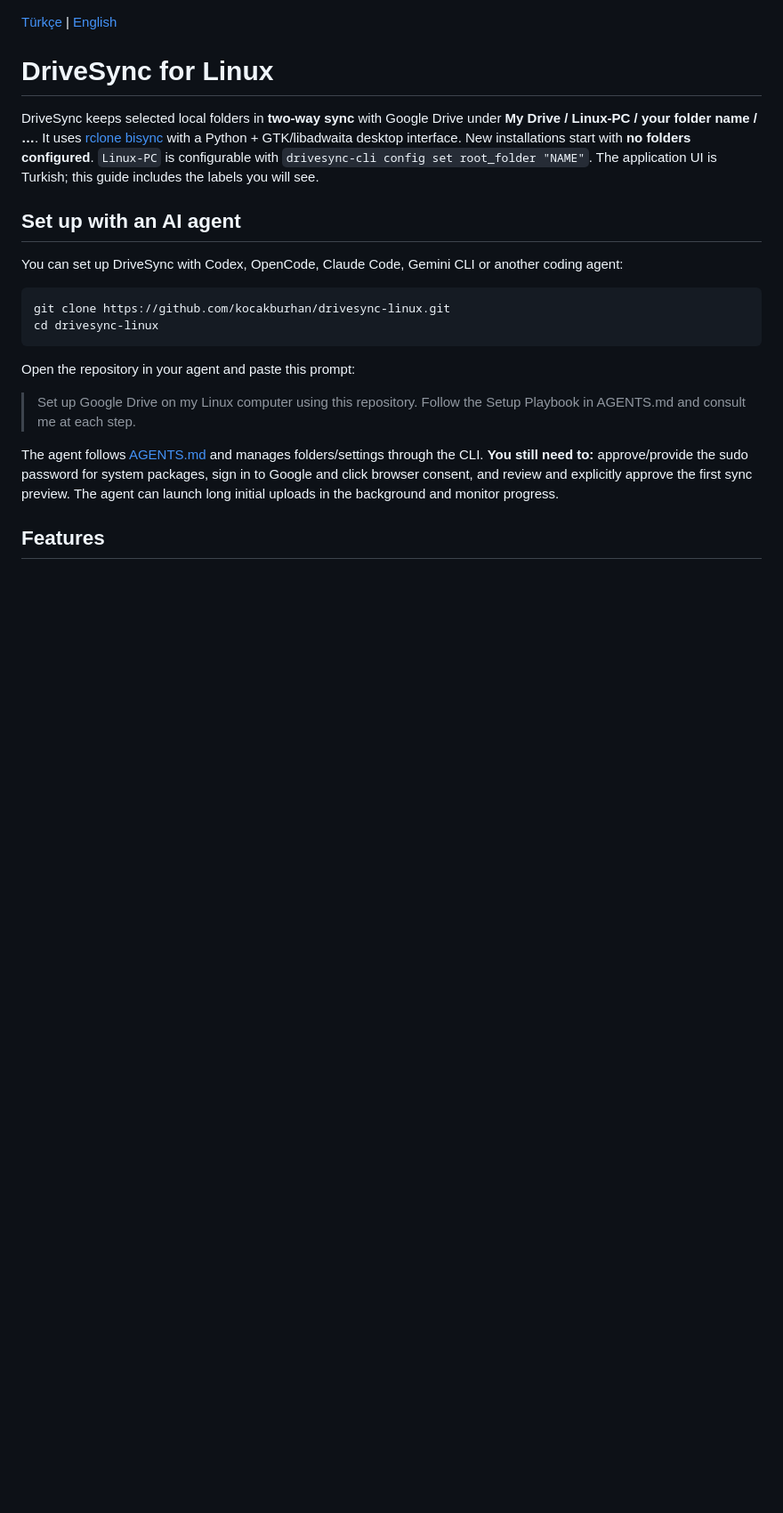
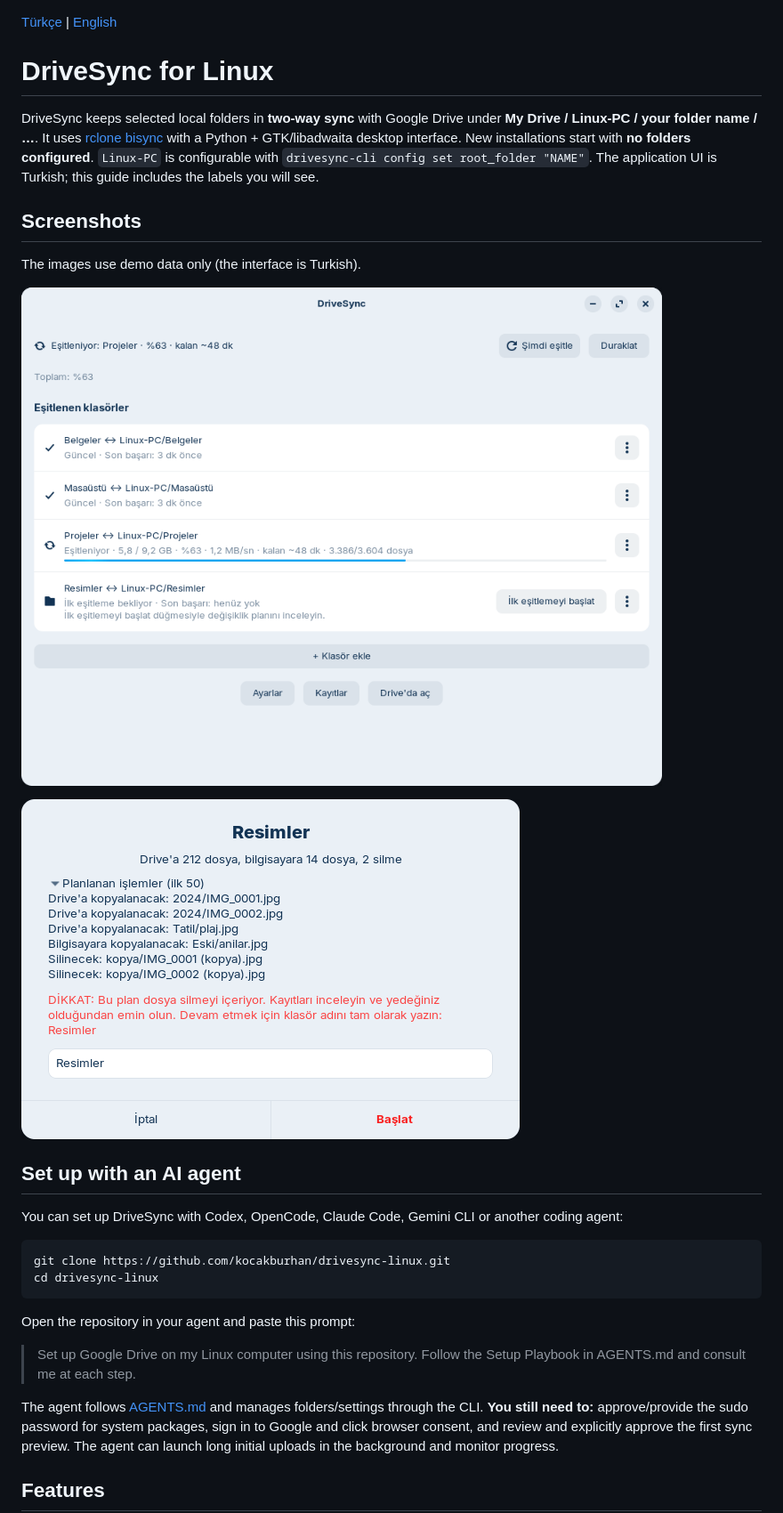
Before and after one commit to kocakburhan/drivesync-linux, a Markdown page: README.en.md, the part around the change. Shown at 89% size. Drawn GitHub-style; pictures changed too: docs/screenshots/initial-sync.png (added), docs/screenshots/window.png (added); blank space fills up the shorter version.

```diff
--- a/README.en.md
+++ b/README.en.md
@@ -7,6 +7,14 @@ DriveSync keeps selected local folders in **two-way sync** with Google Drive und
 with a Python + GTK/libadwaita desktop interface. New installations start with **no folders configured**.
 `Linux-PC` is configurable with `drivesync-cli config set root_folder "NAME"`. The application UI is Turkish;
 this guide includes the labels you will see.
+
+## Screenshots
+
+The images use demo data only (the interface is Turkish).
+
+![DriveSync main window with one folder showing live progress](docs/screenshots/window.png)
+
+![Initial sync review: planned actions and typed deletion confirmation](docs/screenshots/initial-sync.png)
 
 ## Set up with an AI agent
 
```
Also changed, not shown: CONTRIBUTING.md (+4 -0 lines), README.md (+8 -0 lines), docs/screenshots/TODO.md (deleted, +0 -11 lines), docs/screenshots/settings.png (added), 1 other file.
